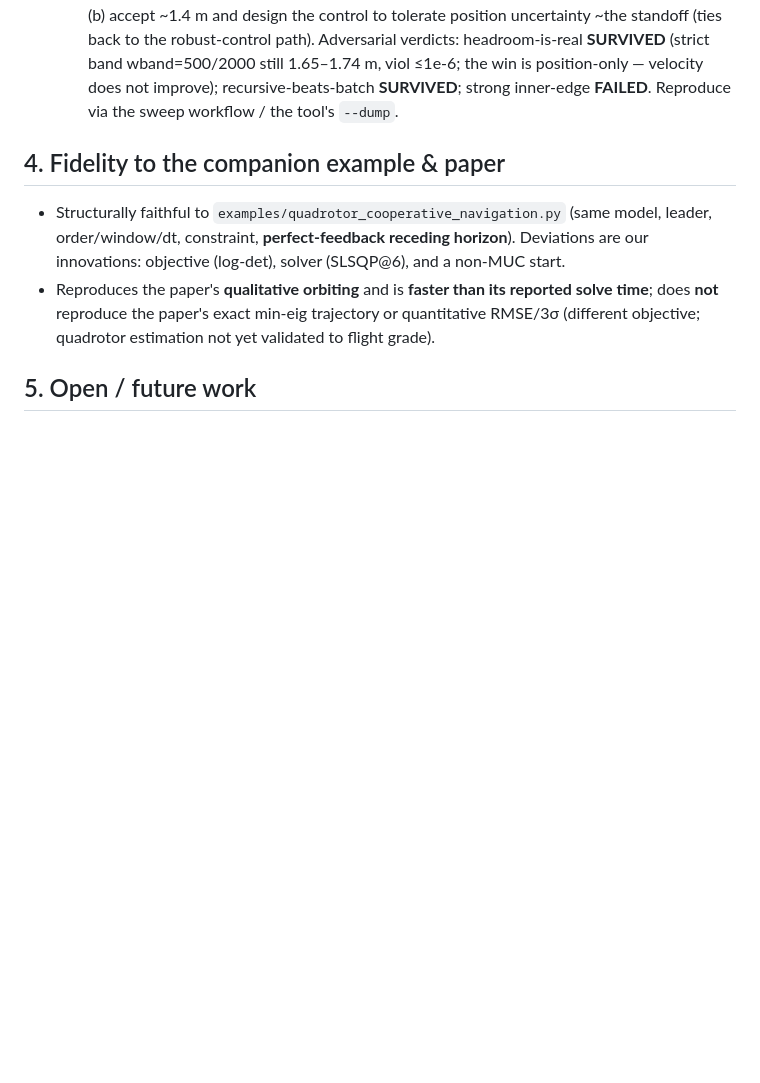
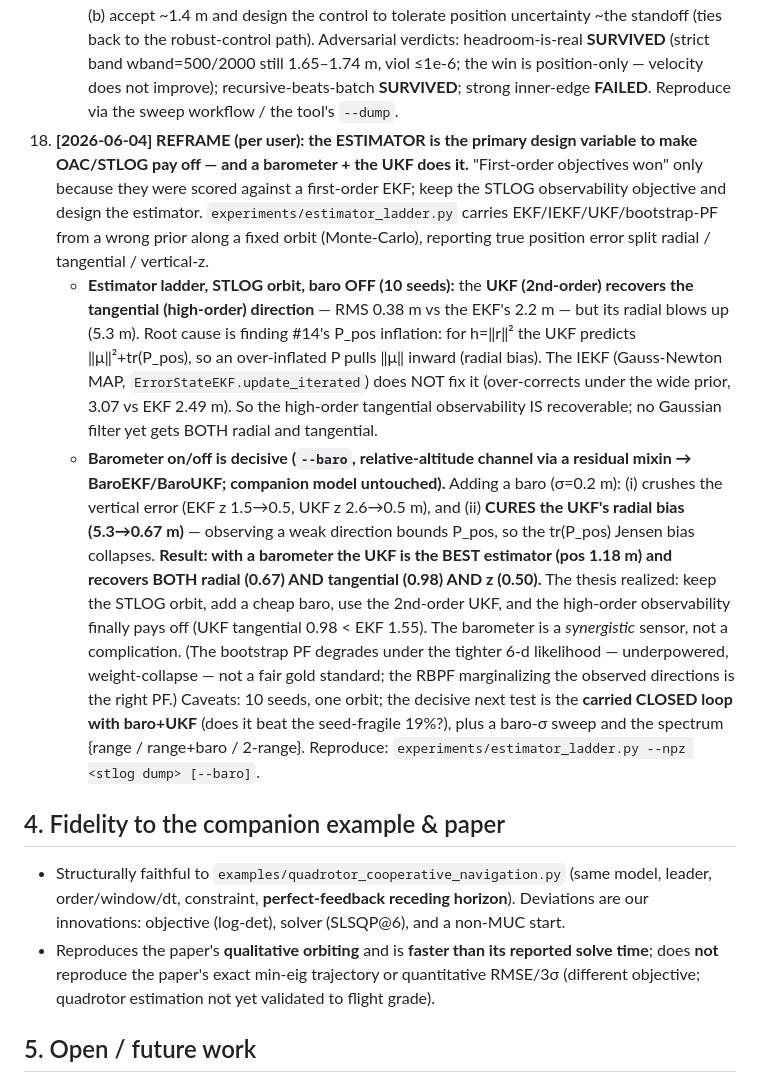
Before and after one commit to Hs293Go/rt-oac, a Markdown page: PROGRESS.md, the part around the change. GitHub-like rendering; blank space fills up the shorter version.

Commit message:
Record finding #19: estimator is the lever; barometer + UKF recovers both directions
Per user reframe: keep the STLOG observability objective, design the estimator. The UKF
recovers the high-order tangential direction (0.38 vs EKF 2.2 m) but its radial blows up
(P-inflation Jensen bias); IEKF doesn't fix it. A barometer cures the UKF radial (5.3->0.67)
by bounding P_pos, making the UKF the best estimator (1.18 m) that recovers radial+tangential
+z. The barometer is synergistic. Next: carried closed loop with baro+UKF.

Co-Authored-By: Claude Opus 4.8 (1M context) <noreply@anthropic.com>

```diff
--- a/PROGRESS.md
+++ b/PROGRESS.md
@@ -263,6 +263,31 @@ ms on CPU. Plan file: `~/.claude/plans/create-a-plan-to-stateful-wind.md`.
     Adversarial verdicts: headroom-is-real **SURVIVED** (strict band wband=500/2000 still 1.65–1.74 m,
     viol ≤1e-6; the win is position-only — velocity does not improve); recursive-beats-batch
     **SURVIVED**; strong inner-edge **FAILED**. Reproduce via the sweep workflow / the tool's `--dump`.
+19. **[2026-06-04] REFRAME (per user): the ESTIMATOR is the primary design variable to make OAC/STLOG
+    pay off — and a barometer + the UKF does it.** "First-order objectives won" only because they were
+    scored against a first-order EKF; keep the STLOG observability objective and design the estimator.
+    `experiments/estimator_ladder.py` carries EKF/IEKF/UKF/bootstrap-PF from a wrong prior along a fixed
+    orbit (Monte-Carlo), reporting true position error split radial / tangential / vertical-z.
+    - **Estimator ladder, STLOG orbit, baro OFF (10 seeds):** the **UKF (2nd-order) recovers the
+      tangential (high-order) direction** — RMS 0.38 m vs the EKF's 2.2 m — but its radial blows up
+      (5.3 m). Root cause is finding #14's P_pos inflation: for h=‖r‖² the UKF predicts
+      ‖μ‖²+tr(P_pos), so an over-inflated P pulls ‖μ‖ inward (radial bias). The IEKF (Gauss-Newton MAP,
+      `ErrorStateEKF.update_iterated`) does NOT fix it (over-corrects under the wide prior, 3.07 vs EKF
+      2.49 m). So the high-order tangential observability IS recoverable; no Gaussian filter yet gets
+      BOTH radial and tangential.
+    - **Barometer on/off is decisive (`--baro`, relative-altitude channel via a residual mixin →
+      BaroEKF/BaroUKF; companion model untouched).** Adding a baro (σ=0.2 m): (i) crushes the vertical
+      error (EKF z 1.5→0.5, UKF z 2.6→0.5 m), and (ii) **CURES the UKF's radial bias (5.3→0.67 m)** —
+      observing a weak direction bounds P_pos, so the tr(P_pos) Jensen bias collapses. **Result: with a
+      barometer the UKF is the BEST estimator (pos 1.18 m) and recovers BOTH radial (0.67) AND
+      tangential (0.98) AND z (0.50).** The thesis realized: keep the STLOG orbit, add a cheap baro, use
+      the 2nd-order UKF, and the high-order observability finally pays off (UKF tangential 0.98 < EKF
+      1.55). The barometer is a *synergistic* sensor, not a complication. (The bootstrap PF degrades
+      under the tighter 6-d likelihood — underpowered, weight-collapse — not a fair gold standard; the
+      RBPF marginalizing the observed directions is the right PF.) Caveats: 10 seeds, one orbit; the
+      decisive next test is the **carried CLOSED loop with baro+UKF** (does it beat the seed-fragile
+      19%?), plus a baro-σ sweep and the spectrum {range / range+baro / 2-range}. Reproduce:
+      `experiments/estimator_ladder.py --npz <stlog dump> [--baro]`.
 
 ## 4. Fidelity to the companion example & paper
 - Structurally faithful to `examples/quadrotor_cooperative_navigation.py` (same model, leader,
```
